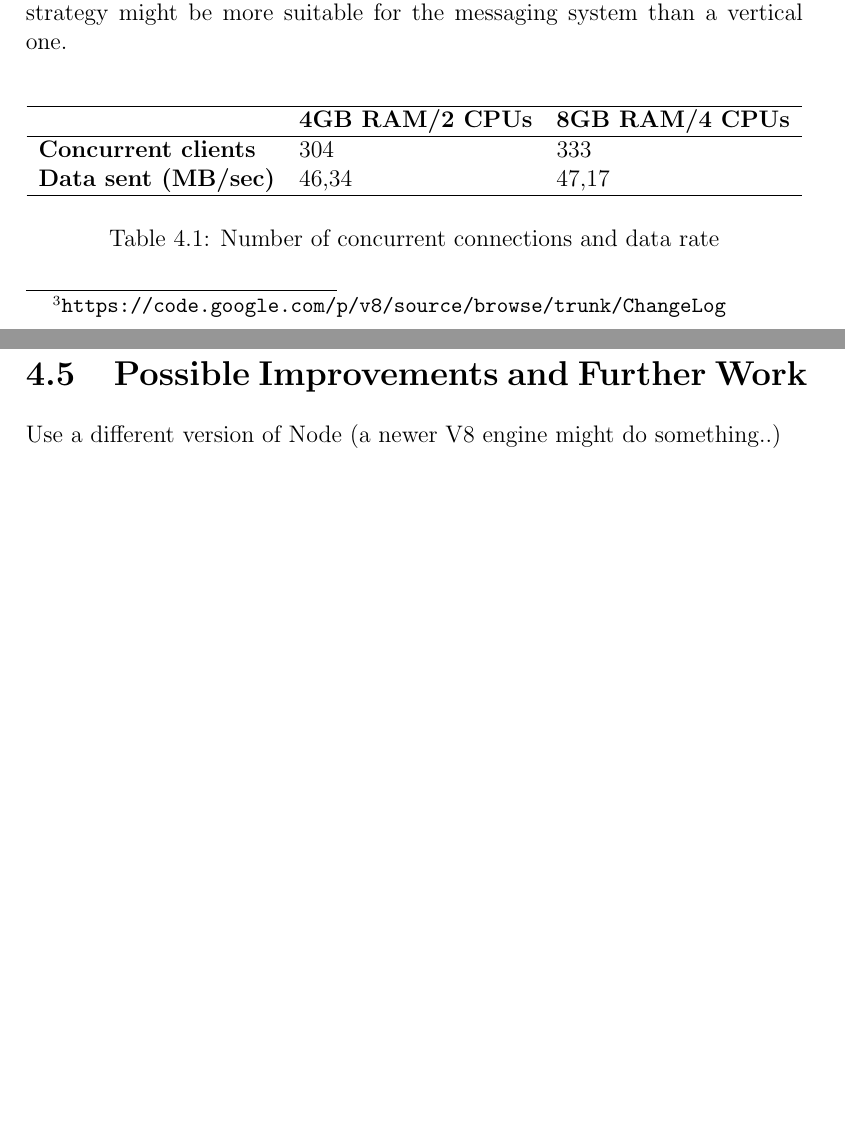
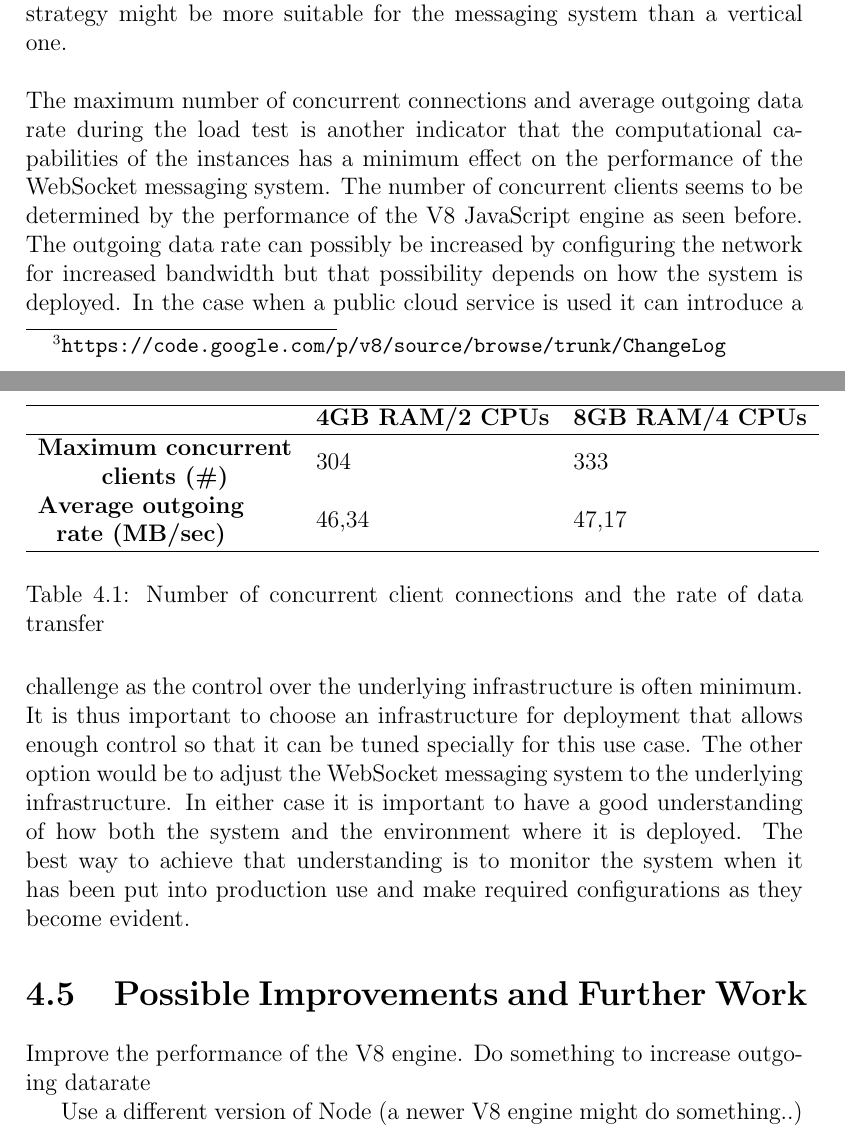
Before and after one commit to abjarnason/thesis, a LaTeX thesis (thesis.tex, which reads 4websocketMessagingSystem.tex): two parts of pages 28 and 29 of 32, joined at a grey line, cut so that both start at the same text, the shorter picture padded with empty space. Compiled offline with pdfLaTeX.

Commit message:
more stuff..

```diff
--- a/4websocketMessagingSystem.tex
+++ b/4websocketMessagingSystem.tex
@@ -120,16 +120,19 @@ As more clients connect to the WebSocket server the garbage collector kicks in m
 \begin{tabular}{lll}
 \hline
 	& \textbf{4GB RAM/2 CPUs}	&	\textbf{8GB RAM/4 CPUs} \\ \hline
-\textbf{Concurrent clients}	& 304	& 333 \\
-\textbf{Data sent (MB/sec)}	& 46,34	& 47,17 \\
+\begin{tabular}[v]{@{}c@{}}\textbf{Maximum concurrent}\\\textbf{clients (\#)}\end{tabular} & 304	& 333 \\
+\begin{tabular}[v]{@{}c@{}}\textbf{Average outgoing}\\\textbf{rate (MB/sec)}\end{tabular} & 46,34	& 47,17 \\
 \hline
 \end{tabular}
-\caption{Number of concurrent connections and data rate}
+\caption{Number of concurrent client connections and the rate of data transfer}
 \label{table:connectionsDatarate}
 \end{table}
 
-
+\noindent
+The maximum number of concurrent connections and average outgoing data rate during the load test is another indicator that the computational capabilities of the instances has a minimum effect on the performance of the WebSocket messaging system. The number of concurrent clients seems to be determined by the performance of the V8 JavaScript engine as seen before. The outgoing data rate can possibly be increased by configuring the network for increased bandwidth but that possibility depends on how the system is deployed. In the case when a public cloud service is used it can introduce a challenge as the control over the underlying infrastructure is often minimum. It is thus important to choose an infrastructure for deployment that allows enough control so that it can be tuned specially for this use case. The other option would be to adjust the WebSocket messaging system to the underlying infrastructure. In either case it is important to have a good understanding of how both the system and the environment where it is deployed. The best way to achieve that understanding is to monitor the system when it has been put into production use and make required configurations as they become evident.
 
 \section{Possible Improvements and Further Work}
 
+Improve the performance of the V8 engine. Do something to increase outgoing datarate
+
 Use a different version of Node (a newer V8 engine might do something..)
```
Also changed, not shown: 2websocket.tex (+5 -5 lines).
